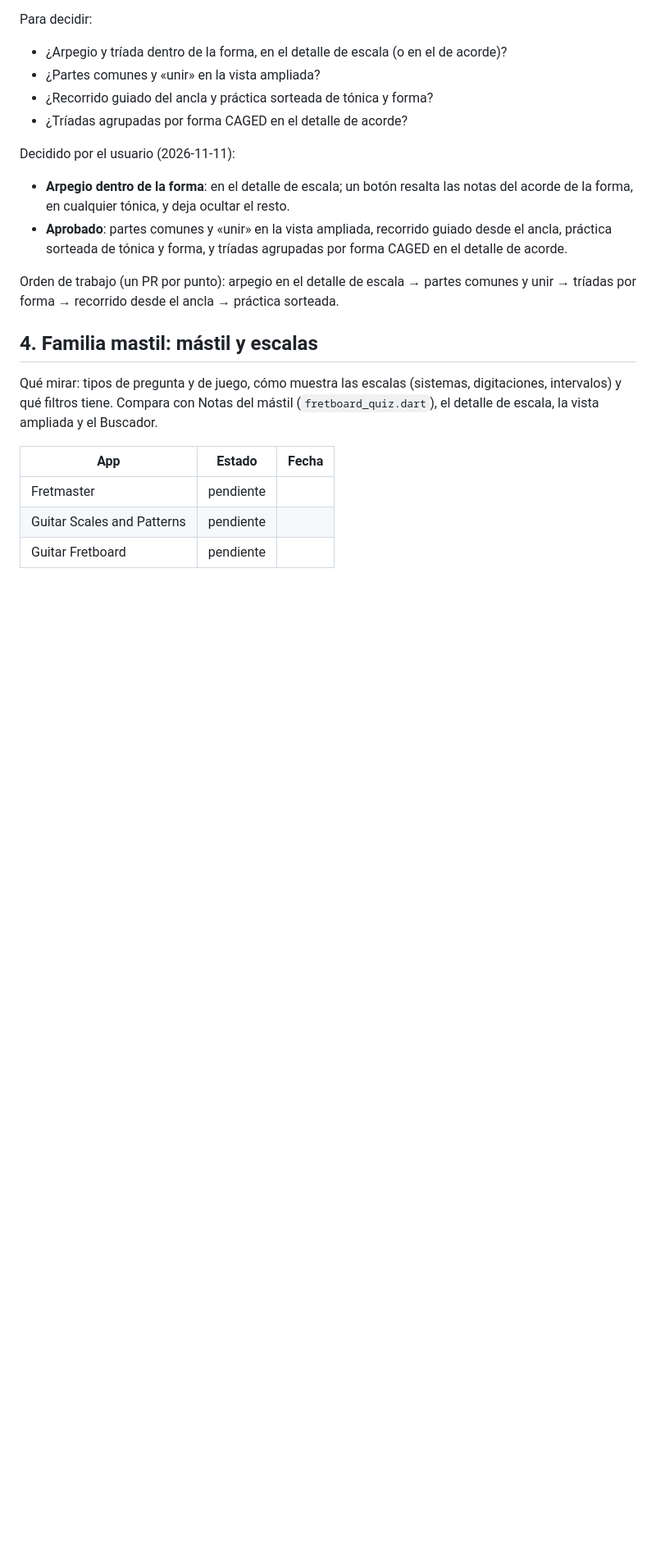
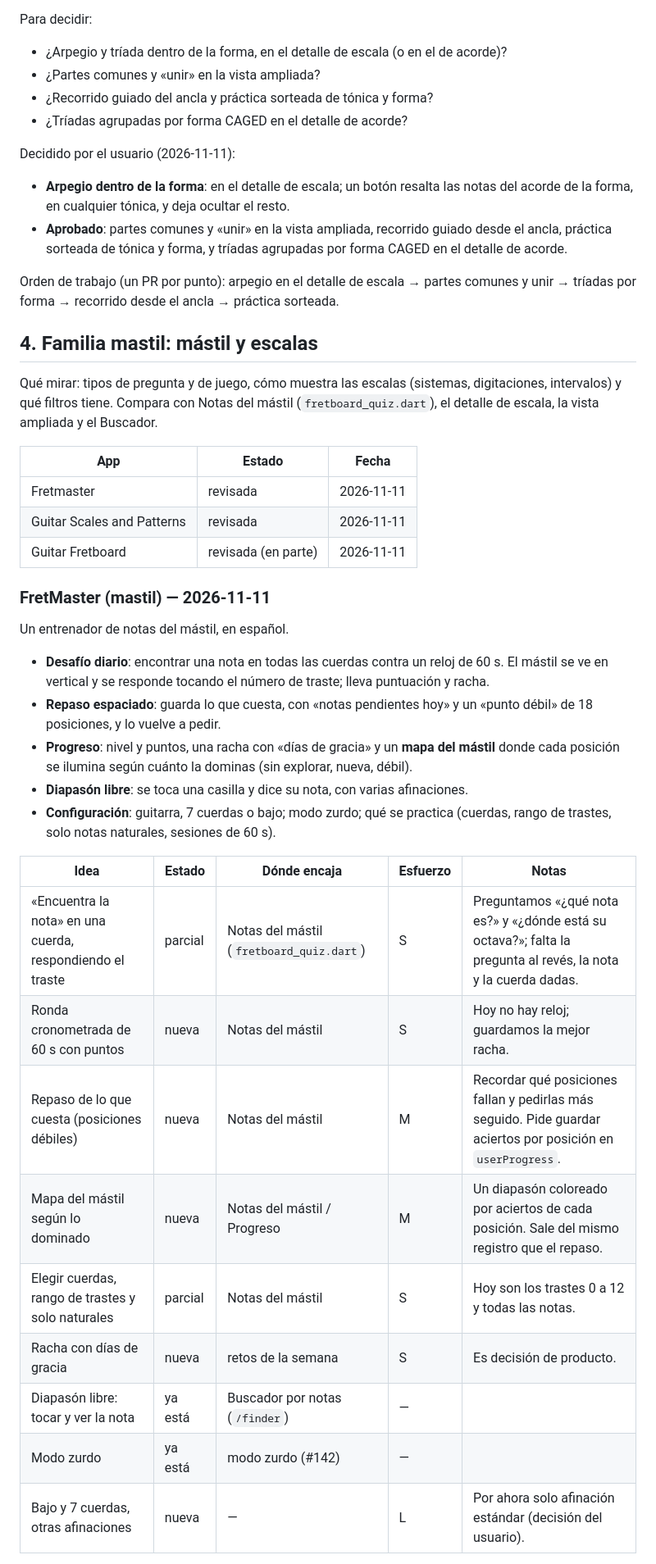
Before and after one commit to BrianZamacona/ChordMaster-Free, a Markdown page: docs/revision_apps.md, the part around one of its changes. Shown at 82% size. Rendered like a GitHub page; blank space fills up the shorter version.

```diff
--- a/docs/revision_apps.md
+++ b/docs/revision_apps.md
@@ -443,6 +443,32 @@ de escala, la vista ampliada y el Buscador.
 
 | App | Estado | Fecha |
 |---|---|---|
-| Fretmaster | pendiente | |
-| Guitar Scales and Patterns | pendiente | |
-| Guitar Fretboard | pendiente | |
+| Fretmaster | revisada | 2026-11-11 |
+| Guitar Scales and Patterns | revisada | 2026-11-11 |
+| Guitar Fretboard | revisada (en parte) | 2026-11-11 |
+
+### FretMaster (mastil) — 2026-11-11
+
+Un entrenador de notas del mástil, en español.
+- **Desafío diario**: encontrar una nota en todas las cuerdas contra un reloj de 60 s. El mástil se
+  ve en vertical y se responde tocando el número de traste; lleva puntuación y racha.
+- **Repaso espaciado**: guarda lo que cuesta, con «notas pendientes hoy» y un «punto débil» de 18
+  posiciones, y lo vuelve a pedir.
+- **Progreso**: nivel y puntos, una racha con «días de gracia» y un **mapa del mástil** donde cada
+  posición se ilumina según cuánto la dominas (sin explorar, nueva, débil).
+- **Diapasón libre**: se toca una casilla y dice su nota, con varias afinaciones.
+- **Configuración**: guitarra, 7 cuerdas o bajo; modo zurdo; qué se practica (cuerdas, rango de
+  trastes, solo notas naturales, sesiones de 60 s).
+
+| Idea | Estado | Dónde encaja | Esfuerzo | Notas |
+|---|---|---|---|---|
+| «Encuentra la nota» en una cuerda, respondiendo el traste | parcial | Notas del mástil (`fretboard_quiz.dart`) | S | Preguntamos «¿qué nota es?» y «¿dónde está su octava?»; falta la pregunta al revés, la nota y la cuerda dadas. |
+| Ronda cronometrada de 60 s con puntos | nueva | Notas del mástil | S | Hoy no hay reloj; guardamos la mejor racha. |
+| Repaso de lo que cuesta (posiciones débiles) | nueva | Notas del mástil | M | Recordar qué posiciones fallan y pedirlas más seguido. Pide guardar aciertos por posición en `userProgress`. |
+| Mapa del mástil según lo dominado | nueva | Notas del mástil / Progreso | M | Un diapasón coloreado por aciertos de cada posición. Sale del mismo registro que el repaso. |
+| Elegir cuerdas, rango de trastes y solo naturales | parcial | Notas del mástil | S | Hoy son los trastes 0 a 12 y todas las notas. |
+| Racha con días de gracia | nueva | retos de la semana | S | Es decisión de producto. |
+| Diapasón libre: tocar y ver la nota | ya está | Buscador por notas (`/finder`) | — | |
+| Modo zurdo | ya está | modo zurdo (#142) | — | |
+| Bajo y 7 cuerdas, otras afinaciones | nueva | — | L | Por ahora solo afinación estándar (decisión del usuario). |
+
```
Also changed, not shown: other parts of docs/revision_apps.md (+50 -0 lines).
